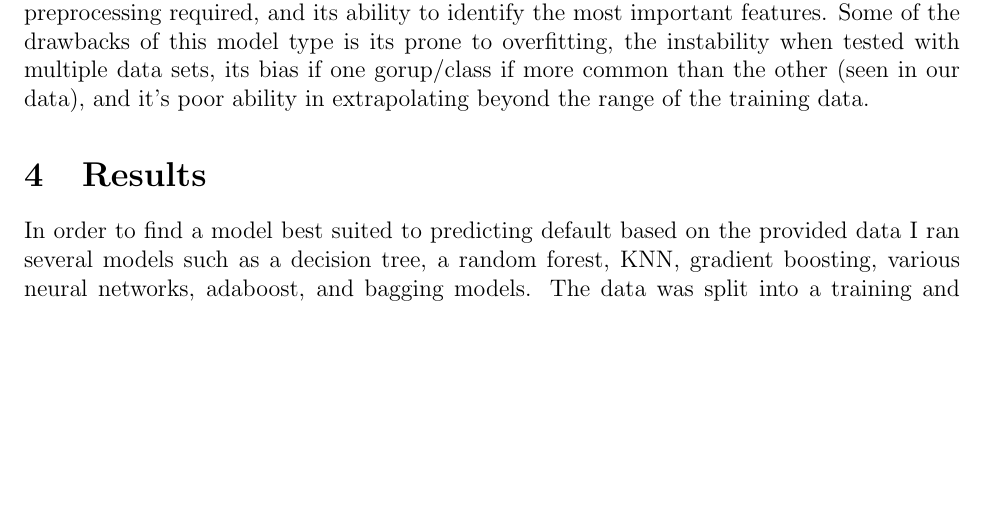
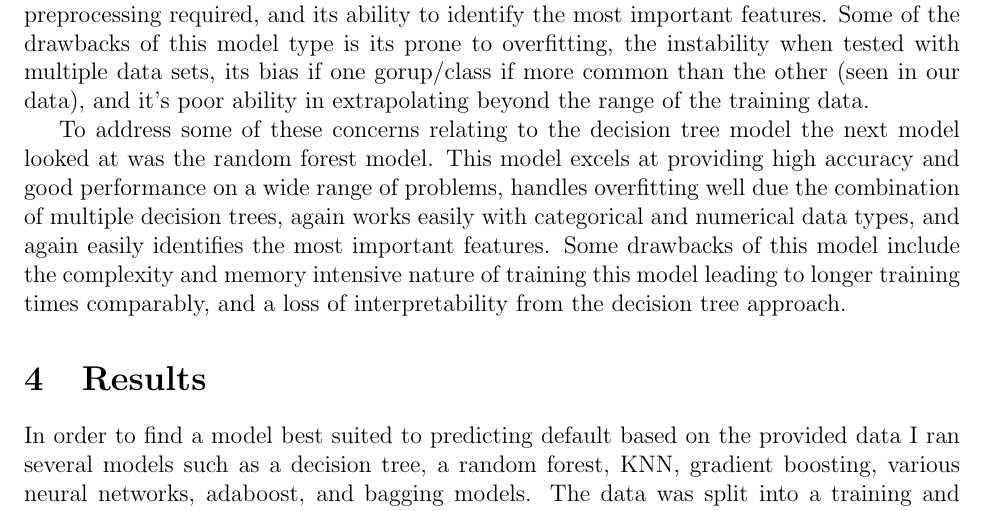
Before and after one commit to statds/course-paper-or-presentation-ChrisTruedson, a LaTeX paper (manuscript/statspaper.tex): part of page 6 of 14, cut so that both start at the same text, the shorter picture padded with empty space. Compiled offline with pdfLaTeX; a missing bibliography style is replaced by a similar one.

Commit message:
added random forest method

```diff
--- a/manuscript/statspaper.tex
+++ b/manuscript/statspaper.tex
@@ -150,6 +150,8 @@ The data I'll be using will come from the \href{https://www.kaggle.com/datasets/
 \label{sec:meth}
 
 A variety of models will be used in an attempt to best predict loan default. The first model that will be used is a decision tree. These models are great thanks to there interpretability, their ability to handle both numerical and categorical data with ease, the little if any data preprocessing required, and its ability to identify the most important features. Some of the drawbacks of this model type is its prone to overfitting, the instability when tested with multiple data sets, its bias if one gorup/class if more common than the other (seen in our data), and it's poor ability in extrapolating beyond the range of the training data.
+
+To address some of these concerns relating to the decision tree model the next model looked at was the random forest model. This model excels at providing high accuracy and good performance on a wide range of problems, handles overfitting well due the combination of multiple decision trees, again works easily with categorical and numerical data types, and again easily identifies the most important features. Some drawbacks of this model include the complexity and memory intensive nature of training this model leading to longer training times comparably, and a loss of interpretability from the decision tree approach.
 
 
 
```
